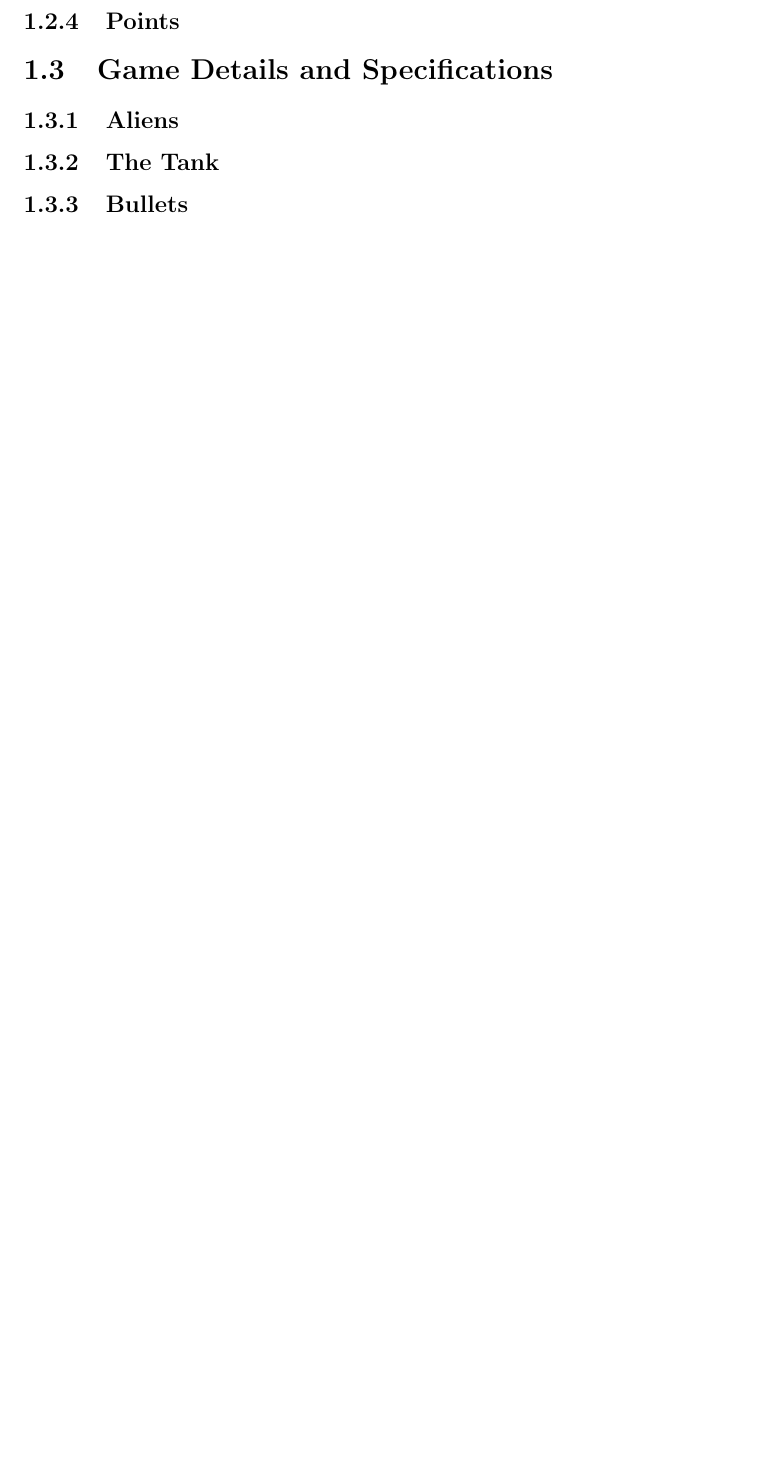
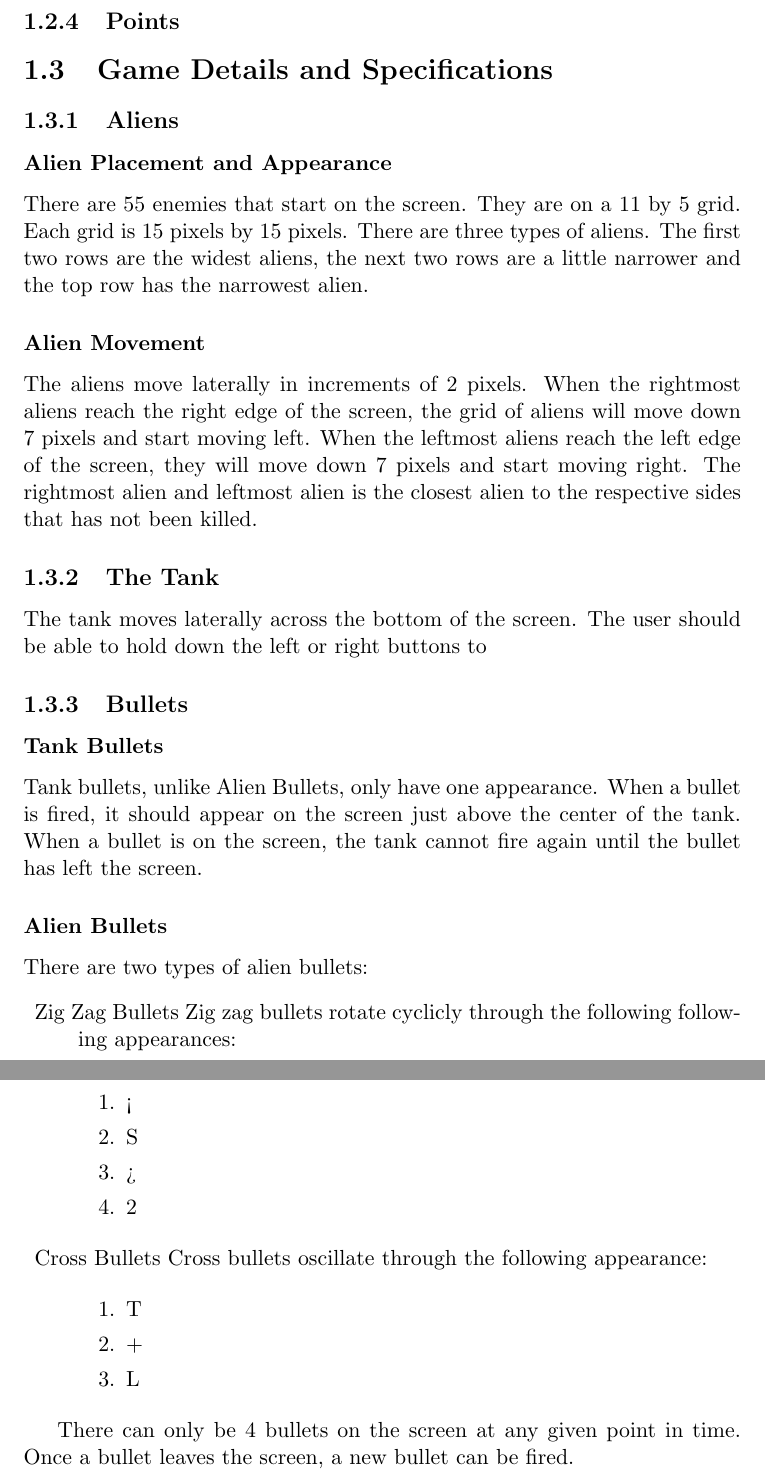
Before and after one commit to jaredpilcher/Space-Invaders, a LaTeX document (Manual/learning_tex.tex): part of page 4 of 4 before the commit and two parts of pages 4 and 5 of 5 after it, the two joined at a grey line, cut so that both start at the same text, the shorter picture padded with empty space. Compiled offline with pdfLaTeX.

Commit message:
added some implementaion details to manual

```diff
--- a/Manual/learning_tex.tex
+++ b/Manual/learning_tex.tex
@@ -38,8 +38,40 @@ There are 55 enemies on the screen.
 
 \subsection{Aliens}
 
+\subsubsection{Alien Placement and Appearance}
+There are 55 enemies that start on the screen.  They are on a 11 by 5 grid.  Each grid is 15 pixels by 15 pixels.  There are three types of aliens.  The first two rows are the widest aliens, the next two rows are a little narrower and the top row has the narrowest alien.
+
+\subsubsection{Alien Movement}
+The aliens move laterally in increments of 2 pixels.  When the rightmost aliens reach the right edge of the screen, the grid of aliens will move down 7 pixels and start moving left.  When the leftmost aliens reach the left edge of the screen, they will move down 7 pixels and start moving right.  The rightmost alien and leftmost alien is the closest alien to the respective sides that has not been killed.
+
 \subsection{The Tank}
+The tank moves laterally across the bottom of the screen.  The user should be able to hold down the left or right buttons to
 
 \subsection{Bullets}
+\subsubsection{Tank Bullets}
+Tank bullets, unlike Alien Bullets, only have one appearance.  When a bullet is fired, it should appear on the screen just above the center of the tank.  When a bullet is on the screen, the tank cannot fire again until the bullet has left the screen.
+\subsubsection{Alien Bullets}
+There are two types of alien bullets:
+\begin{description}
+\item{Zig Zag Bullets}  Zig zag bullets rotate cyclicly through the following following appearances:
+
+\begin{enumerate}
+\item <
+\item S
+\item >
+\item 2
+\end{enumerate}
+
+\item{Cross Bullets}  Cross bullets oscillate through the following appearance:
+
+\begin{enumerate}
+\item T
+\item +
+\item L
+\end{enumerate}
+
+\end{description}
+
+There can only be 4 bullets on the screen at any given point in time.  Once a bullet leaves the screen, a new bullet can be fired.
 
 \end{document}
```
